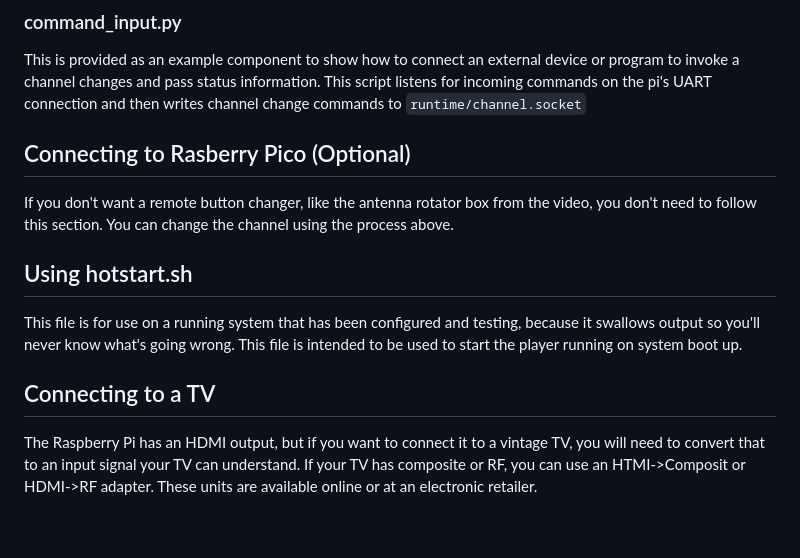
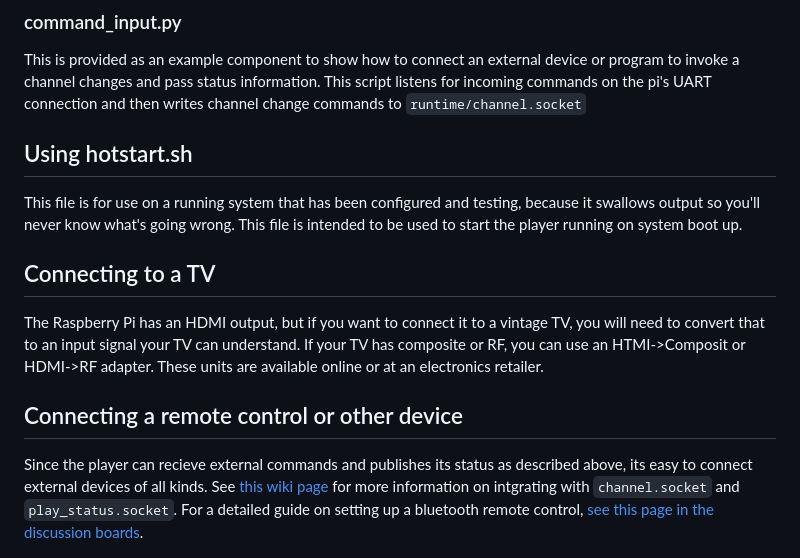
Before and after one commit to shane-mason/FieldStation42, a Markdown page: README.md, the part around the change. Drawn GitHub-style; blank space fills up the shorter version.

Commit message:
Remote control links

```diff
--- a/README.md
+++ b/README.md
@@ -83,16 +83,15 @@ The player writes its status and current channel to `runtime/play_status.socket`
 ### command_input.py
 This is provided as an example component to show how to connect an external device or program to invoke a channel changes and pass status information. This script listens for incoming commands on the pi's UART connection and then writes channel change commands to `runtime/channel.socket`
 
-
-## Connecting to Rasberry Pico (Optional)
-If you don't want a remote button changer, like the antenna rotator box from the video, you don't need to follow this section. You can change the channel using the process above.
-
 ## Using hotstart.sh
 This file is for use on a running system that has been configured and testing, because it swallows output so you'll never know what's going wrong. This file is intended to be used to start the player running on system boot up.
 
+## Connecting to a TV
+The Raspberry Pi has an HDMI output, but if you want to connect it to a vintage TV, you will need to convert that to an input signal your TV can understand. If your TV has composite or RF, you can use an HTMI->Composit or HDMI->RF adapter. These units are available online or at an electronics retailer.
 
-## Connecting to a TV
-The Raspberry Pi has an HDMI output, but if you want to connect it to a vintage TV, you will need to convert that to an input signal your TV can understand. If your TV has composite or RF, you can use an HTMI->Composit or HDMI->RF adapter. These units are available online or at an electronic retailer.
+## Connecting a remote control or other device
+Since the player can recieve external commands and publishes its status as described above, its easy to connect external devices of all kinds. See [this wiki page](https://github.com/shane-mason/FieldStation42/wiki/Changing-Channel-From-Script) for more information on intgrating with `channel.socket` and `play_status.socket`. For a detailed guide on setting up a bluetooth remote control, [see this page in the discussion boards](https://github.com/shane-mason/FieldStation42/discussions/47).
+
 
 ![Fritzing diagram for the system](docs/retro-tv-setup_bb.png?raw=true "Fritzing Diagram")
 
```
